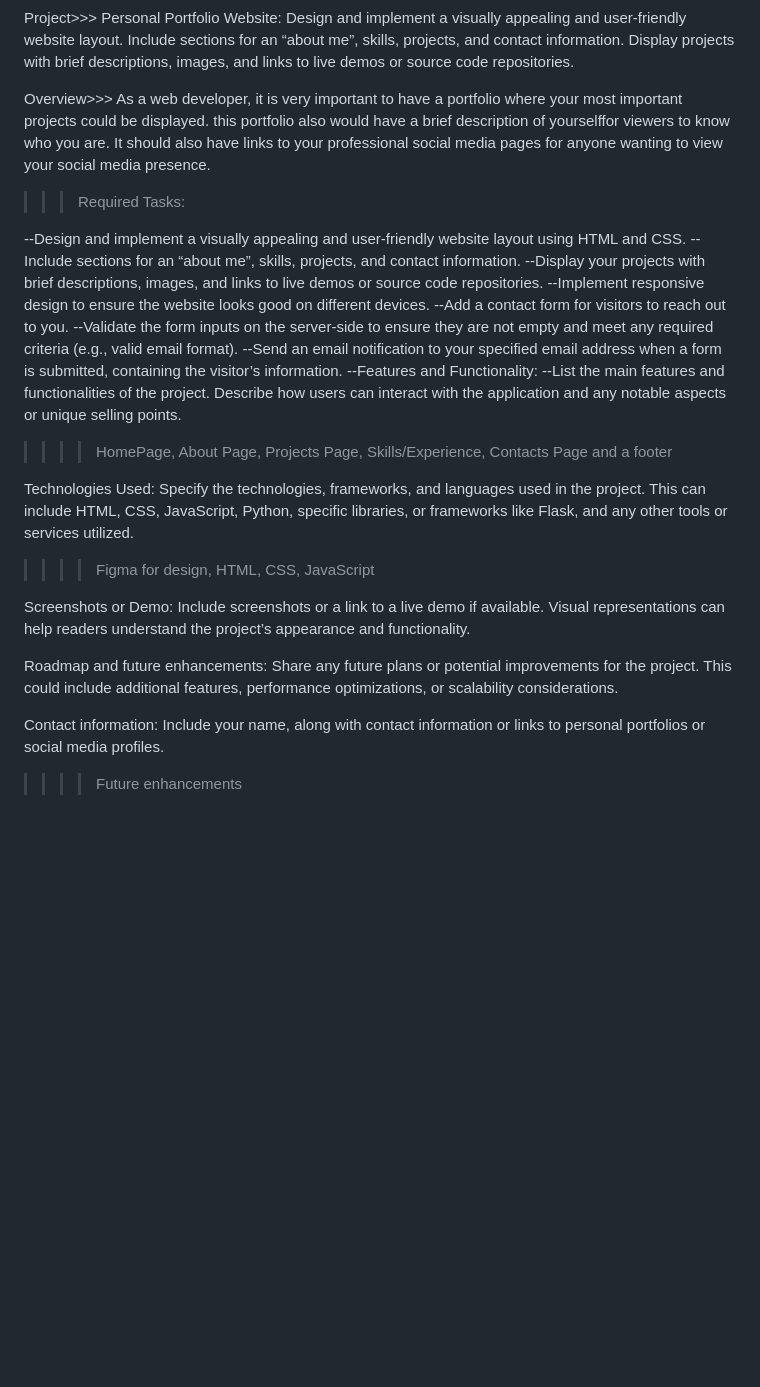
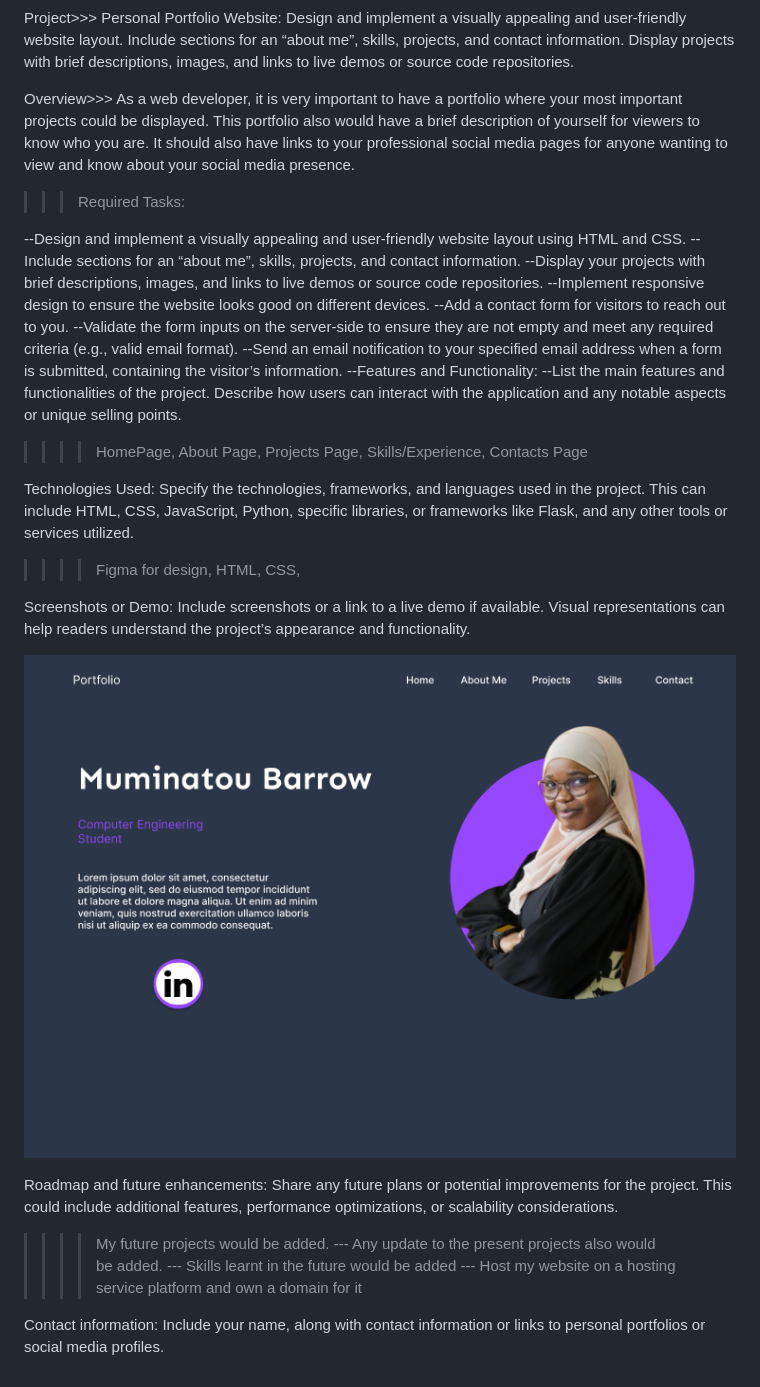
Before and after one commit to MuminaB/alx_capstone_project, a Markdown page: README.md, the part around the change. Rendered like a GitHub page; pictures changed too: image.png (added); blank space fills up the shorter version.

```diff
--- a/README.md
+++ b/README.md
@@ -9,10 +9,10 @@ Include sections for an “about me”, skills, projects, and contact informatio
 Display projects with brief descriptions, images, and links to live demos or source code repositories.
 
 Overview>>> As a web developer, it is very important to have a portfolio where
-your most important projects could be displayed. this portfolio also would have a
-brief description of yourselffor viewers to know who you are.
+your most important projects could be displayed. This portfolio also would have a
+brief description of yourself for viewers to know who you are.
 It should also have links to your professional social media pages for anyone
-wanting to view your social media presence.
+wanting to view and know about your social media presence.
 
 >>>Required Tasks:
 
@@ -26,24 +26,27 @@ wanting to view your social media presence.
 --Features and Functionality:
 --List the main features and functionalities of the project. Describe how users can interact with the application and any notable aspects or unique selling points.
 
->>>> HomePage, About Page, Projects Page, Skills/Experience, Contacts Page and a footer
+>>>> HomePage, About Page, Projects Page, Skills/Experience, Contacts Page
 
 Technologies Used:
 Specify the technologies, frameworks, and languages used in the project. This can include HTML, CSS, JavaScript, Python, specific libraries, or frameworks like Flask, and any other tools or services utilized.
 
->>>> Figma for design, HTML, CSS, JavaScript
+>>>> Figma for design, HTML, CSS,
 
 Screenshots or Demo:
 Include screenshots or a link to a live demo if available. Visual representations can help readers understand the project’s appearance and functionality.
+
+![alt text](image.png)
 
 >>>>
 
 Roadmap and future enhancements:
 Share any future plans or potential improvements for the project. This could include additional features, performance optimizations, or scalability considerations.
 
->>>>
+>>>>My future projects would be added.
+--- Any update to the present projects also would be added.
+--- Skills learnt in the future would be added
+--- Host my website on a hosting service platform and own a domain for it
 
 Contact information:
 Include your name, along with contact information or links to personal portfolios or social media profiles.
-
->>>> Future enhancements
```
